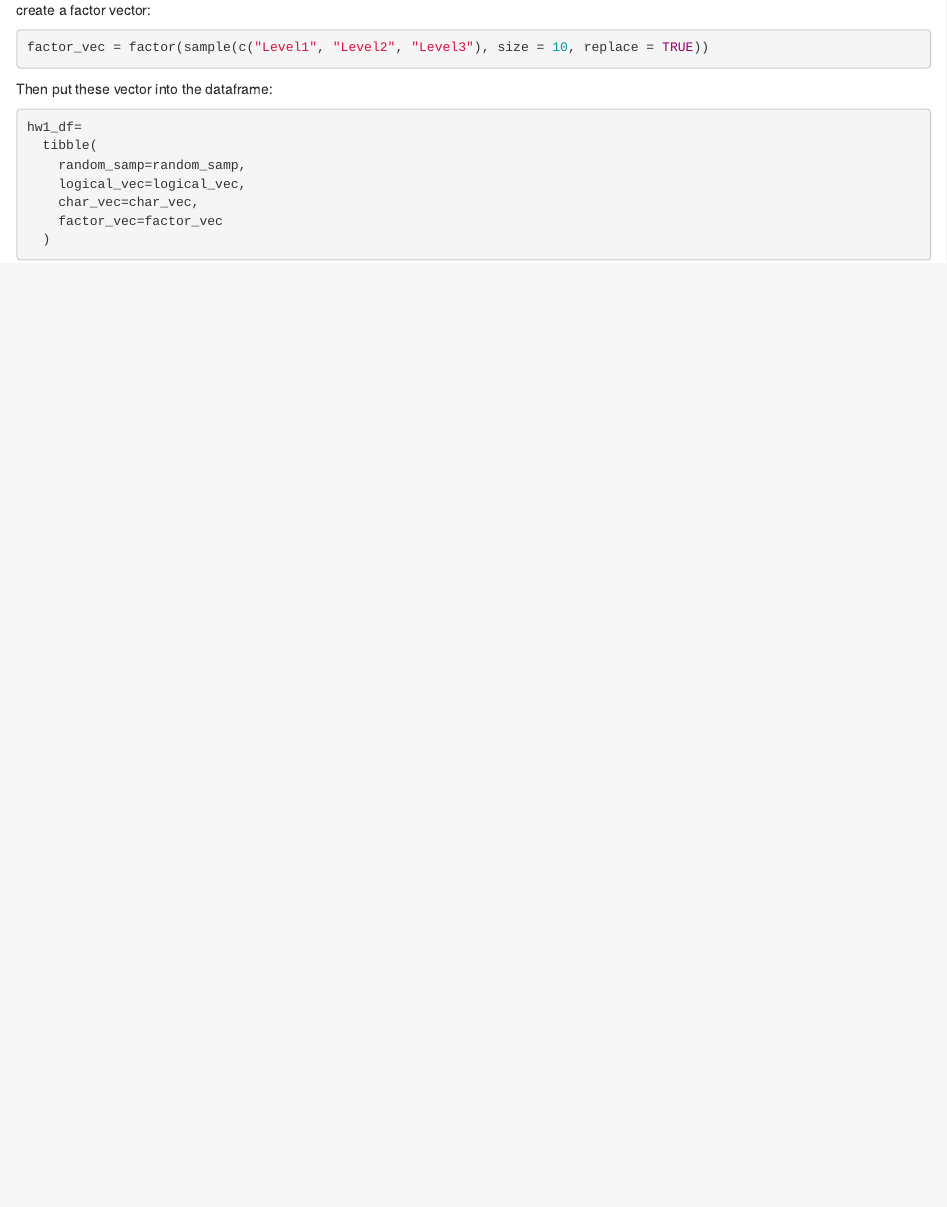
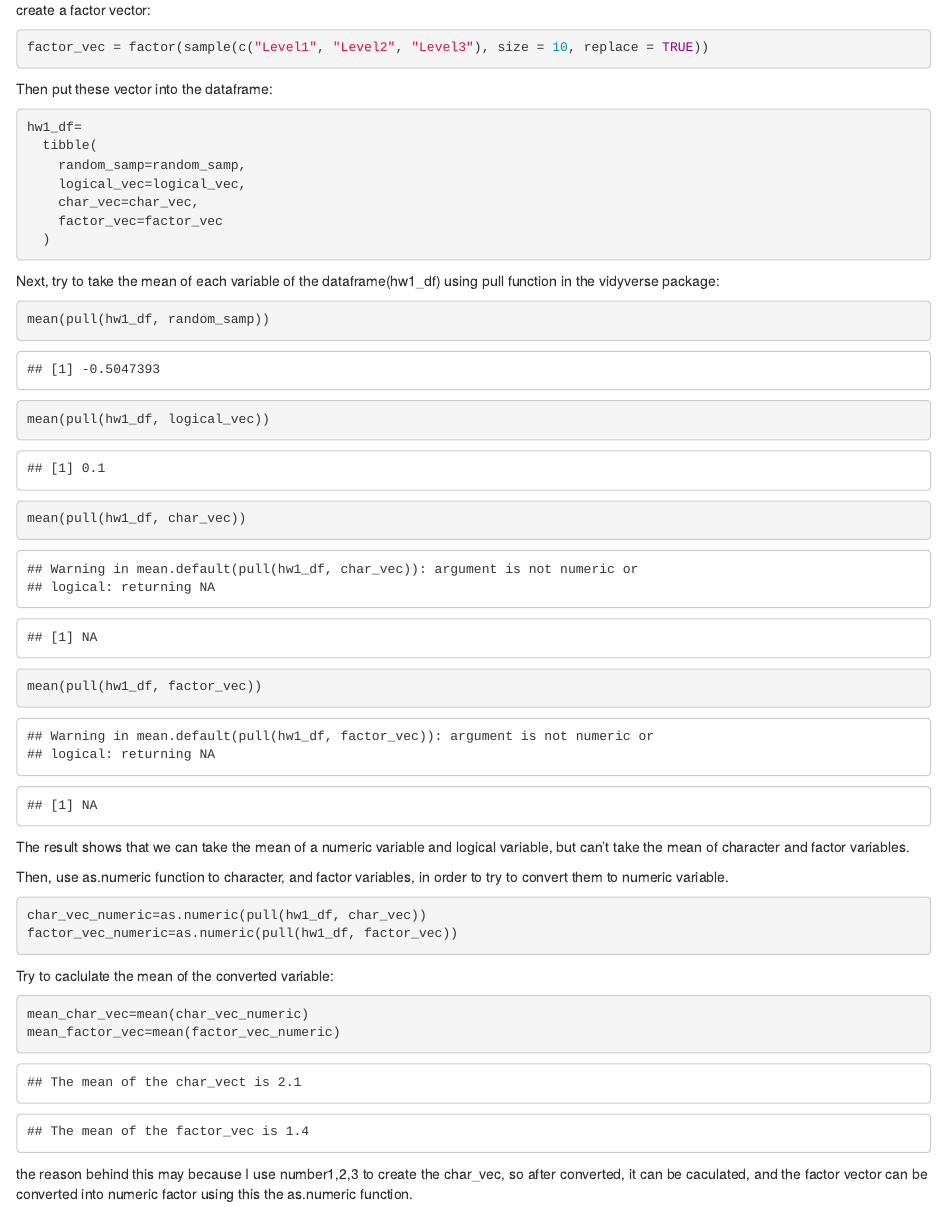
Before and after one commit to lin10lin/p8105_hw1_zl3544, an R Markdown document (p8105_hw1_zl3544.Rmd): the page in a window 1100 px wide, from 2440 px down. The pictures show the output file p8105_hw1_zl3544.html that the author committed with the source, opened offline.

Commit message:
take the mean of the variables in hw1_df, rmd+html

````diff
--- a/p8105_hw1_zl3544.Rmd
+++ b/p8105_hw1_zl3544.Rmd
@@ -134,3 +134,32 @@ hw1_df=
     char_vec=char_vec,
     factor_vec=factor_vec
   )
+```
+
+Next, try to take the mean of each variable of the dataframe(hw1_df) using pull function in the vidyverse package:
+```{r mean_pull}
+mean(pull(hw1_df, random_samp))
+mean(pull(hw1_df, logical_vec))
+mean(pull(hw1_df, char_vec))
+mean(pull(hw1_df, factor_vec))
+```
+
+The result shows that we can take the mean of a numeric variable and logical variable, but can't take the mean of character and factor variables.
+
+Then, use as.numeric function to character, and factor variables, in order to try to convert them to numeric variable.
+```{r}
+char_vec_numeric=as.numeric(pull(hw1_df, char_vec))
+factor_vec_numeric=as.numeric(pull(hw1_df, factor_vec))
+```
+Try to caclulate the mean of the converted variable:
+```{r}
+mean_char_vec=mean(char_vec_numeric)
+mean_factor_vec=mean(factor_vec_numeric)
+
+```
+```{r, echo=FALSE}
+cat("The mean of the char_vect is", mean_char_vec)
+cat("The mean of the factor_vec is", mean_factor_vec)
+```
+
+the reason behind this may because I use number1,2,3 to create the char_vec, so after converted, it can be caculated, and the factor vector can be converted into numeric factor using this the as.numeric function.
````
Also changed, not shown: p8105_hw1_zl3544.html.
